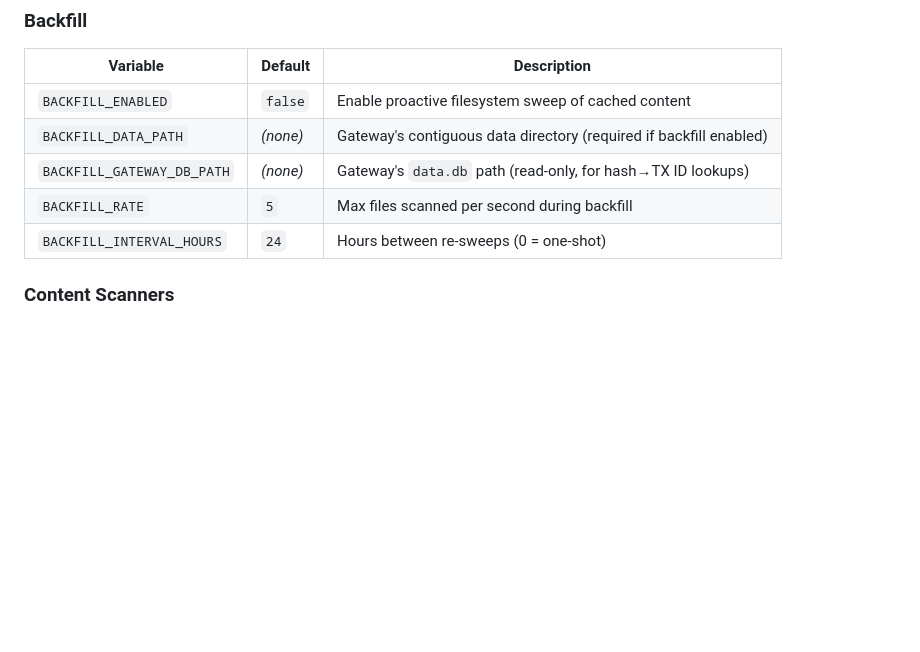
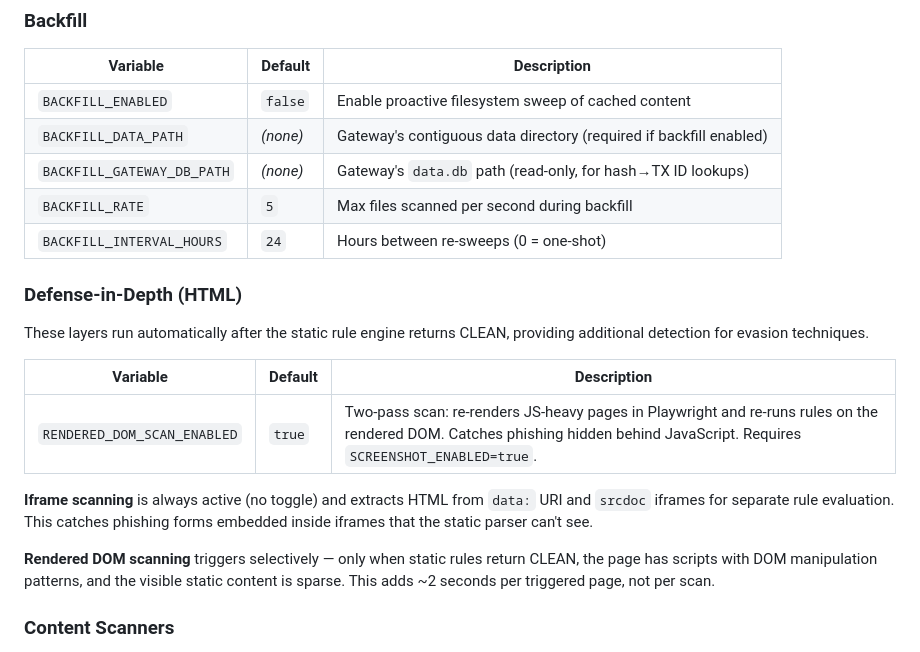
Before and after one commit to ar-io/ar-io-content-scanner, a Markdown page: OPERATOR.md, the part around the change. GitHub-like rendering; blank space fills up the shorter version.

```diff
--- a/OPERATOR.md
+++ b/OPERATOR.md
@@ -270,6 +270,18 @@ Content Scanner does not include a built-in notification system. To get alerted
 | `BACKFILL_GATEWAY_DB_PATH` | *(none)* | Gateway's `data.db` path (read-only, for hash→TX ID lookups) |
 | `BACKFILL_RATE` | `5` | Max files scanned per second during backfill |
 | `BACKFILL_INTERVAL_HOURS` | `24` | Hours between re-sweeps (0 = one-shot) |
+
+### Defense-in-Depth (HTML)
+
+These layers run automatically after the static rule engine returns CLEAN, providing additional detection for evasion techniques.
+
+| Variable | Default | Description |
+|----------|---------|-------------|
+| `RENDERED_DOM_SCAN_ENABLED` | `true` | Two-pass scan: re-renders JS-heavy pages in Playwright and re-runs rules on the rendered DOM. Catches phishing hidden behind JavaScript. Requires `SCREENSHOT_ENABLED=true`. |
+
+**Iframe scanning** is always active (no toggle) and extracts HTML from `data:` URI and `srcdoc` iframes for separate rule evaluation. This catches phishing forms embedded inside iframes that the static parser can't see.
+
+**Rendered DOM scanning** triggers selectively — only when static rules return CLEAN, the page has scripts with DOM manipulation patterns, and the visible static content is sparse. This adds ~2 seconds per triggered page, not per scan.
 
 ### Content Scanners
 
```
Also changed, not shown: CLAUDE.md (+3 -3 lines), README.md (+59 -27 lines).
